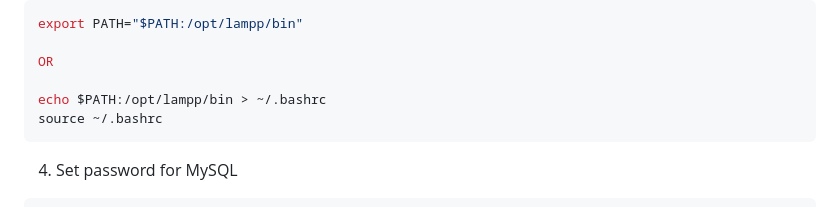
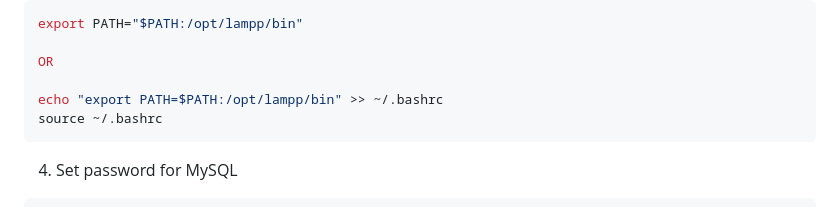
Before and after one commit to ISTE-240-Team-4/crap-design-project, a Markdown page: README.md, the part around the change. Rendered like a GitHub page.

Commit message:
docs: update saving to path docs

````diff
--- a/README.md
+++ b/README.md
@@ -67,7 +67,7 @@ export PATH="$PATH:/opt/lampp/bin"
 
 OR
 
-echo $PATH:/opt/lampp/bin > ~/.bashrc
+echo "export PATH=$PATH:/opt/lampp/bin" >> ~/.bashrc
 source ~/.bashrc
 ```
 
````
